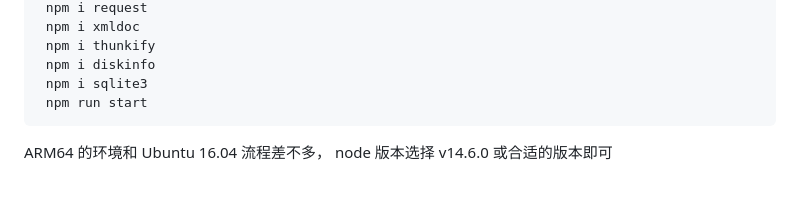
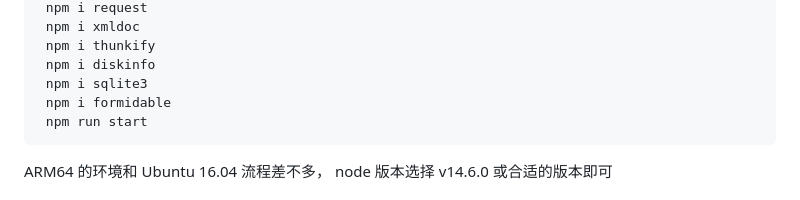
Before and after one commit to superconvert/smart_rtmpd, a Markdown page: web_admin/README.md, the part around the change. Rendered like a GitHub page.

```diff
--- a/web_admin/README.md
+++ b/web_admin/README.md
@@ -48,6 +48,7 @@ Ubuntu 16.04 版本：
  npm i thunkify
  npm i diskinfo
  npm i sqlite3
+ npm i formidable
  npm run start
 ~~~
 ARM64 的环境和 Ubuntu 16.04 流程差不多， node 版本选择 v14.6.0 或合适的版本即可
```
